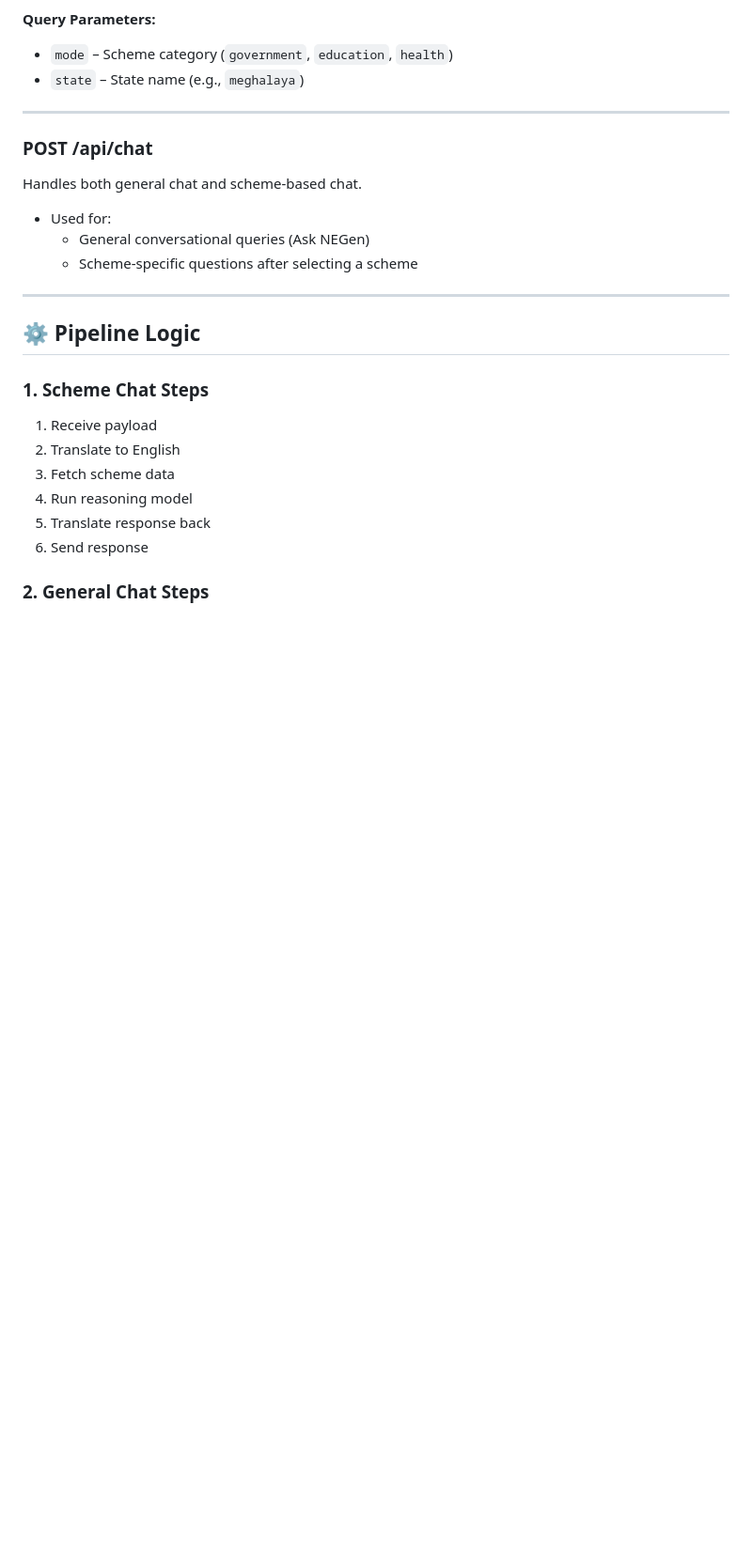
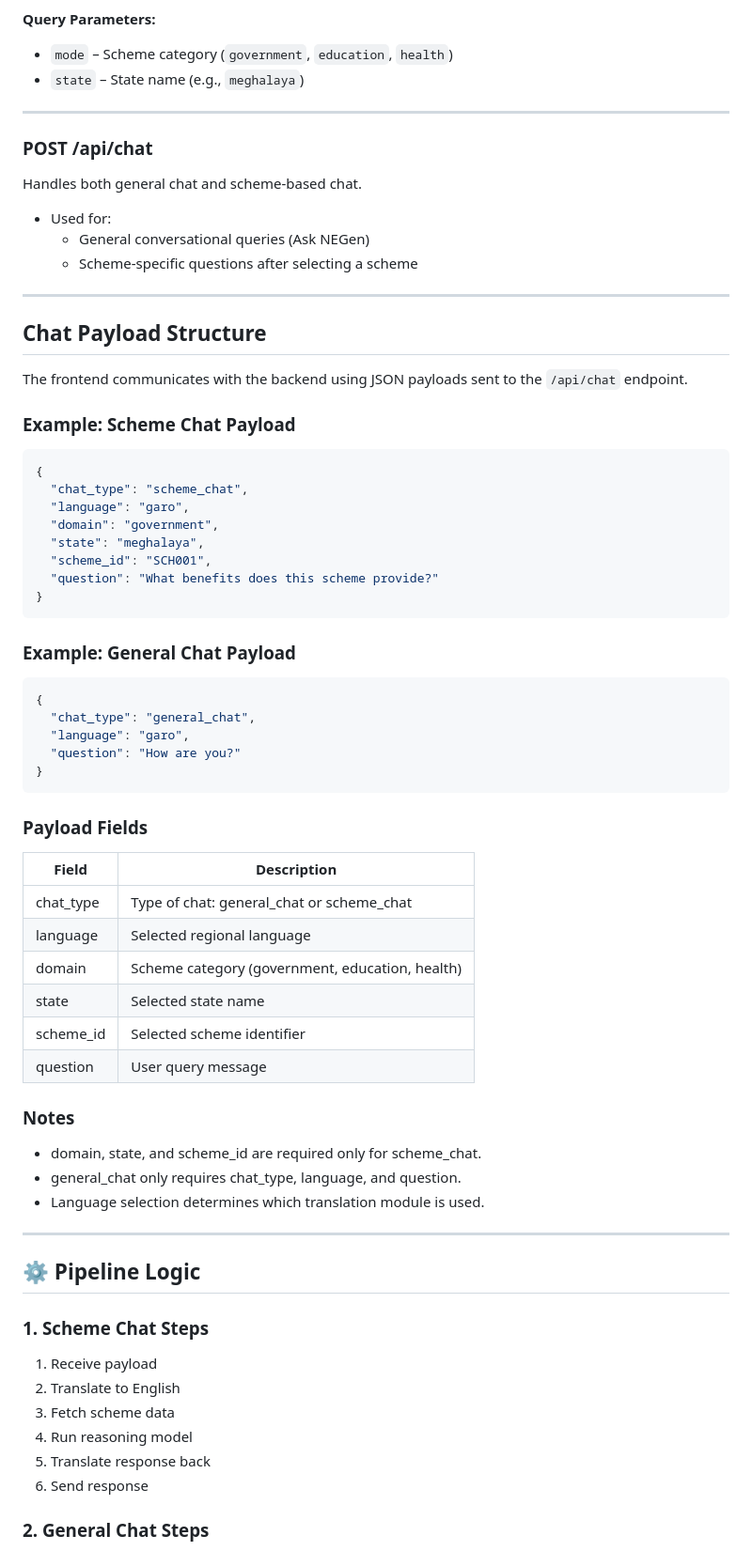
Before and after one commit to WeGaroTech/NeGen, a Markdown page: docs/documentation.md, the part around the change. Shown at 94% size. Rendered like a GitHub page; blank space fills up the shorter version.

Commit message:
Document chat payload structure and examples
Added detailed chat payload structure and examples for scheme and general chat.

````diff
--- a/docs/documentation.md
+++ b/docs/documentation.md
@@ -93,6 +93,48 @@ Handles both general chat and scheme-based chat.
 - Used for:
   - General conversational queries (Ask NEGen)
   - Scheme-specific questions after selecting a scheme
+
+---
+## Chat Payload Structure
+
+The frontend communicates with the backend using JSON payloads sent to the `/api/chat` endpoint.
+
+### Example: Scheme Chat Payload
+
+```json
+{
+  "chat_type": "scheme_chat",
+  "language": "garo",
+  "domain": "government",
+  "state": "meghalaya",
+  "scheme_id": "SCH001",
+  "question": "What benefits does this scheme provide?"
+}
+```
+### Example: General Chat Payload
+
+```json
+{
+  "chat_type": "general_chat",
+  "language": "garo",
+  "question": "How are you?"
+}
+```
+### Payload Fields
+
+| Field | Description |
+|-------|-------------|
+| chat_type | Type of chat: general_chat or scheme_chat |
+| language | Selected regional language |
+| domain | Scheme category (government, education, health) |
+| state | Selected state name |
+| scheme_id | Selected scheme identifier |
+| question | User query message |
+
+### Notes
+- domain, state, and scheme_id are required only for scheme_chat.
+- general_chat only requires chat_type, language, and question.
+- Language selection determines which translation module is used.
 
 ---
 ## ⚙ Pipeline Logic
````
